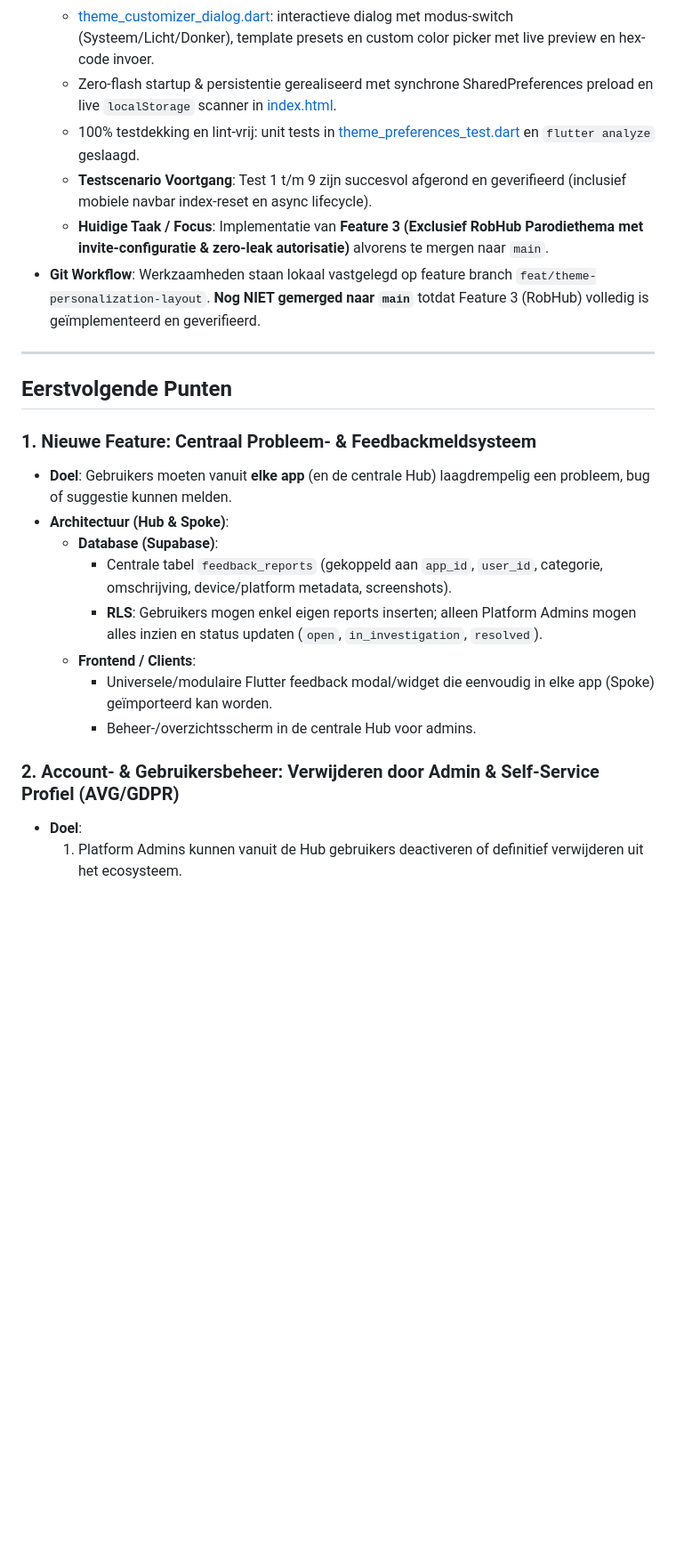
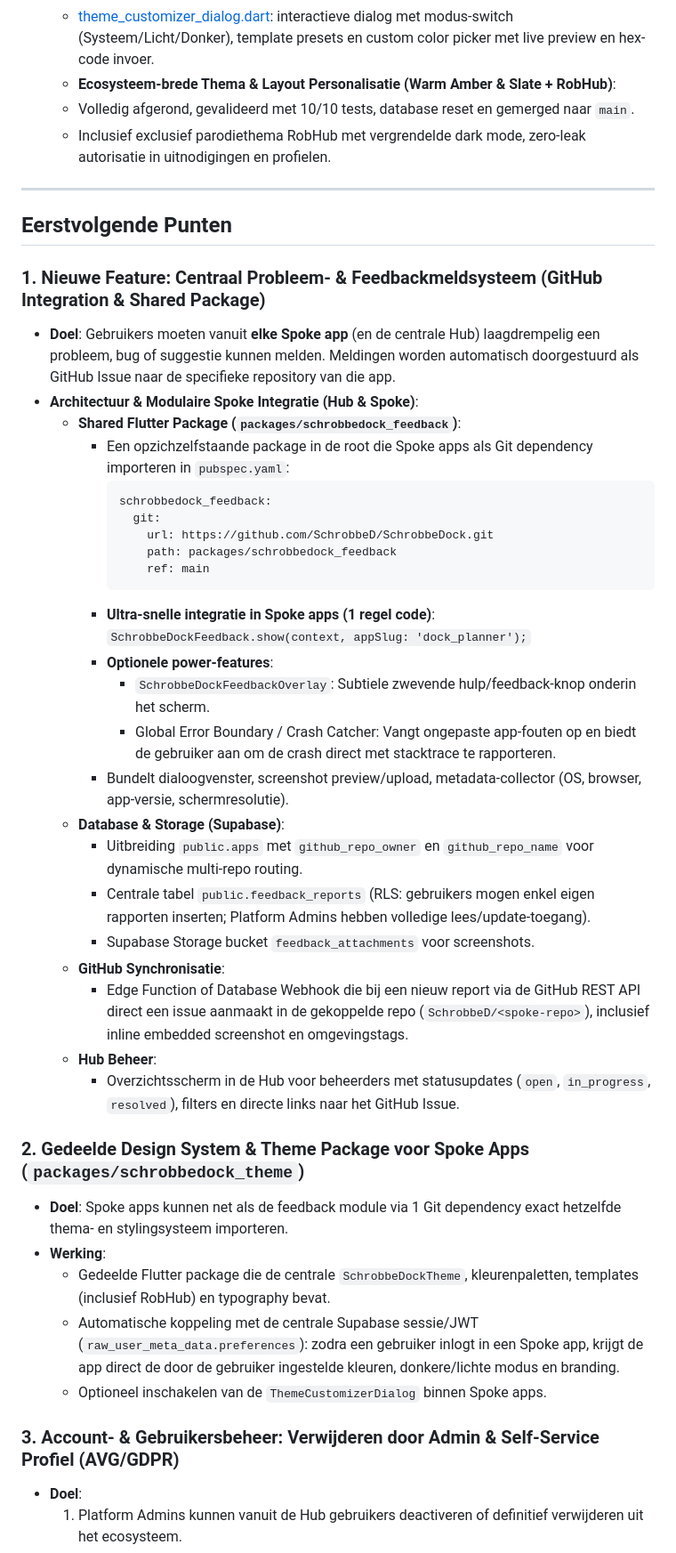
Before and after one commit to SchrobbeD/SchrobbeDock, a Markdown page: ROADMAP.md, the part around one of its changes. Shown at 89% size. GitHub-like rendering; blank space fills up the shorter version.

Commit message:
docs: update roadmap with feedback package and shared theme architecture

````diff
--- a/ROADMAP.md
+++ b/ROADMAP.md
@@ -27,27 +27,49 @@
     - Responsive `BottomNavigationBar` voor mobiele weergaves (< 650px).
     - Simpele, klikbare App Cards zonder ruis, met een discreet info-knopje `(i)` rechtsboven voor licentie- en appdetails in een nette popup.
   - [theme_customizer_dialog.dart](file:///c:/Users/robbe/Documents/SchrobbeDock/hub_app/lib/widgets/theme_customizer_dialog.dart): interactieve dialog met modus-switch (Systeem/Licht/Donker), template presets en custom color picker met live preview en hex-code invoer.
-  - Zero-flash startup & persistentie gerealiseerd met synchrone SharedPreferences preload en live `localStorage` scanner in [index.html](file:///c:/Users/robbe/Documents/SchrobbeDock/hub_app/web/index.html).
-  - 100% testdekking en lint-vrij: unit tests in [theme_preferences_test.dart](file:///c:/Users/robbe/Documents/SchrobbeDock/hub_app/test/theme_preferences_test.dart) en `flutter analyze` geslaagd.
-  - **Testscenario Voortgang**: Test 1 t/m 9 zijn succesvol afgerond en geverifieerd (inclusief mobiele navbar index-reset en async lifecycle).
-  - **Huidige Taak / Focus**: Implementatie van **Feature 3 (Exclusief RobHub Parodiethema met invite-configuratie & zero-leak autorisatie)** alvorens te mergen naar `main`.
-- **Git Workflow**: Werkzaamheden staan lokaal vastgelegd op feature branch `feat/theme-personalization-layout`. **Nog NIET gemerged naar `main`** totdat Feature 3 (RobHub) volledig is geïmplementeerd en geverifieerd.
+  - **Ecosysteem-brede Thema & Layout Personalisatie (Warm Amber & Slate + RobHub)**:
+  - Volledig afgerond, gevalideerd met 10/10 tests, database reset en gemerged naar `main`.
+  - Inclusief exclusief parodiethema RobHub met vergrendelde dark mode, zero-leak autorisatie in uitnodigingen en profielen.
 
 ---
 
 ## Eerstvolgende Punten
 
-### 1. Nieuwe Feature: Centraal Probleem- & Feedbackmeldsysteem
-- **Doel**: Gebruikers moeten vanuit **elke app** (en de centrale Hub) laagdrempelig een probleem, bug of suggestie kunnen melden.
-- **Architectuur (Hub & Spoke)**:
-  - **Database (Supabase)**:
-    - Centrale tabel `feedback_reports` (gekoppeld aan `app_id`, `user_id`, categorie, omschrijving, device/platform metadata, screenshots).
-    - **RLS**: Gebruikers mogen enkel eigen reports inserten; alleen Platform Admins mogen alles inzien en status updaten (`open`, `in_investigation`, `resolved`).
-  - **Frontend / Clients**:
-    - Universele/modulaire Flutter feedback modal/widget die eenvoudig in elke app (Spoke) geïmporteerd kan worden.
-    - Beheer-/overzichtsscherm in de centrale Hub voor admins.
+### 1. Nieuwe Feature: Centraal Probleem- & Feedbackmeldsysteem (GitHub Integration & Shared Package)
+- **Doel**: Gebruikers moeten vanuit **elke Spoke app** (en de centrale Hub) laagdrempelig een probleem, bug of suggestie kunnen melden. Meldingen worden automatisch doorgestuurd als GitHub Issue naar de specifieke repository van die app.
+- **Architectuur & Modulaire Spoke Integratie (Hub & Spoke)**:
+  - **Shared Flutter Package (`packages/schrobbedock_feedback`)**:
+    - Een opzichzelfstaande package in de root die Spoke apps als Git dependency importeren in `pubspec.yaml`:
+      ```yaml
+      schrobbedock_feedback:
+        git:
+          url: https://github.com/SchrobbeD/SchrobbeDock.git
+          path: packages/schrobbedock_feedback
+          ref: main
+      ```
+    - **Ultra-snelle integratie in Spoke apps (1 regel code)**:
+      `SchrobbeDockFeedback.show(context, appSlug: 'dock_planner');`
+    - **Optionele power-features**:
+      - `SchrobbeDockFeedbackOverlay`: Subtiele zwevende hulp/feedback-knop onderin het scherm.
+      - Global Error Boundary / Crash Catcher: Vangt ongepaste app-fouten op en biedt de gebruiker aan om de crash direct met stacktrace te rapporteren.
+    - Bundelt dialoogvenster, screenshot preview/upload, metadata-collector (OS, browser, app-versie, schermresolutie).
+  - **Database & Storage (Supabase)**:
+    - Uitbreiding `public.apps` met `github_repo_owner` en `github_repo_name` voor dynamische multi-repo routing.
+    - Centrale tabel `public.feedback_reports` (RLS: gebruikers mogen enkel eigen rapporten inserten; Platform Admins hebben volledige lees/update-toegang).
+    - Supabase Storage bucket `feedback_attachments` voor screenshots.
+  - **GitHub Synchronisatie**:
+    - Edge Function of Database Webhook die bij een nieuw report via de GitHub REST API direct een issue aanmaakt in de gekoppelde repo (`SchrobbeD/<spoke-repo>`), inclusief inline embedded screenshot en omgevingstags.
+  - **Hub Beheer**:
+    - Overzichtsscherm in de Hub voor beheerders met statusupdates (`open`, `in_progress`, `resolved`), filters en directe links naar het GitHub Issue.
 
-### 2. Account- & Gebruikersbeheer: Verwijderen door Admin & Self-Service Profiel (AVG/GDPR)
+### 2. Gedeelde Design System & Theme Package voor Spoke Apps (`packages/schrobbedock_theme`)
+- **Doel**: Spoke apps kunnen net als de feedback module via 1 Git dependency exact hetzelfde thema- en stylingsysteem importeren.
+- **Werking**:
+  - Gedeelde Flutter package die de centrale `SchrobbeDockTheme`, kleurenpaletten, templates (inclusief RobHub) en typography bevat.
+  - Automatische koppeling met de centrale Supabase sessie/JWT (`raw_user_meta_data.preferences`): zodra een gebruiker inlogt in een Spoke app, krijgt de app direct de door de gebruiker ingestelde kleuren, donkere/lichte modus en branding.
+  - Optioneel inschakelen van de `ThemeCustomizerDialog` binnen Spoke apps.
+
+### 3. Account- & Gebruikersbeheer: Verwijderen door Admin & Self-Service Profiel (AVG/GDPR)
 - **Doel**:
   1. Platform Admins kunnen vanuit de Hub gebruikers deactiveren of definitief verwijderen uit het ecosysteem.
   2. Gebruikers kunnen via een profieloverzicht (`/profile`) hun opgeslagen accountgegevens raadplegen en zelfstandig hun account definitief laten verwijderen (Right to be Forgotten).
````
Also changed, not shown: other parts of ROADMAP.md (+0 -21 lines).
